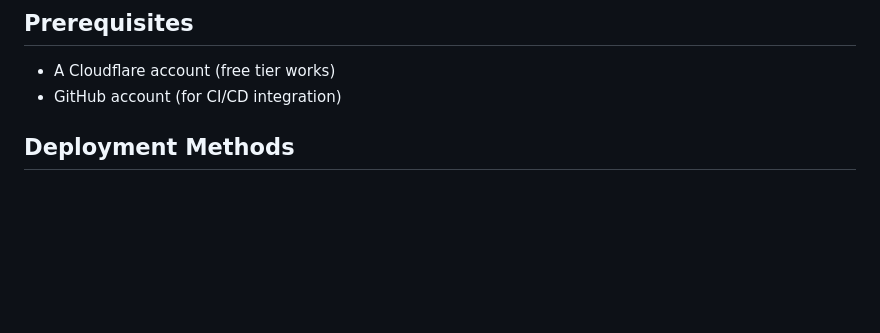
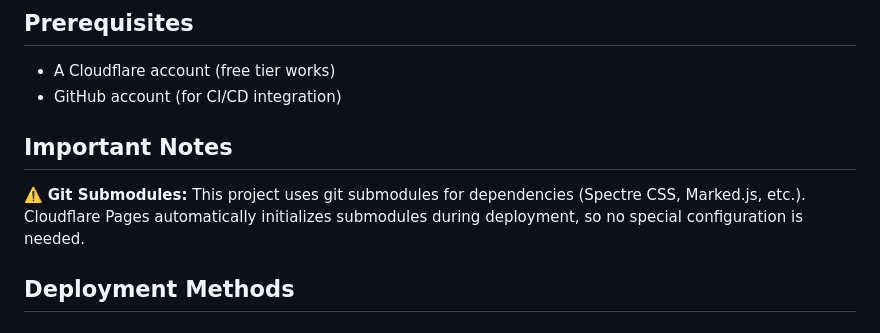
Before and after one commit to akengin/mert, a Markdown page: CLOUDFLARE_DEPLOYMENT.md, the part around the change. Rendered like a GitHub page; blank space fills up the shorter version.

Commit message:
Add quickstart guide and update documentation for submodules
Co-authored-by: spacelatte <5755154+spacelatte@users.noreply.github.com>

```diff
--- a/CLOUDFLARE_DEPLOYMENT.md
+++ b/CLOUDFLARE_DEPLOYMENT.md
@@ -6,6 +6,10 @@ This repository is configured for deployment to Cloudflare Pages.
 
 - A Cloudflare account (free tier works)
 - GitHub account (for CI/CD integration)
+
+## Important Notes
+
+⚠️ **Git Submodules:** This project uses git submodules for dependencies (Spectre CSS, Marked.js, etc.). Cloudflare Pages automatically initializes submodules during deployment, so no special configuration is needed.
 
 ## Deployment Methods
 
```
Also changed, not shown: QUICKSTART.md (added, +46 -0 lines).
